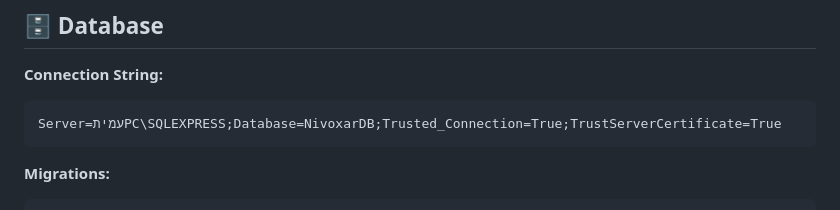
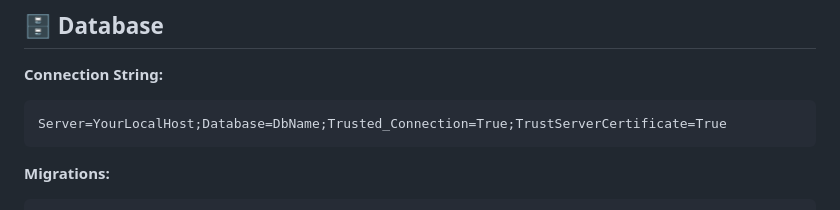
Before and after one commit to Amit-Eizen/Nivoxar, a Markdown page: README.md, the part around the change. Drawn GitHub-style.

````diff
--- a/README.md
+++ b/README.md
@@ -117,7 +117,7 @@ Nivoxar/
 
 **Connection String:**
 ```
-Server=עמיתPC\SQLEXPRESS;Database=NivoxarDB;Trusted_Connection=True;TrustServerCertificate=True
+Server=YourLocalHost;Database=DbName;Trusted_Connection=True;TrustServerCertificate=True
 ```
 
 **Migrations:**
````
